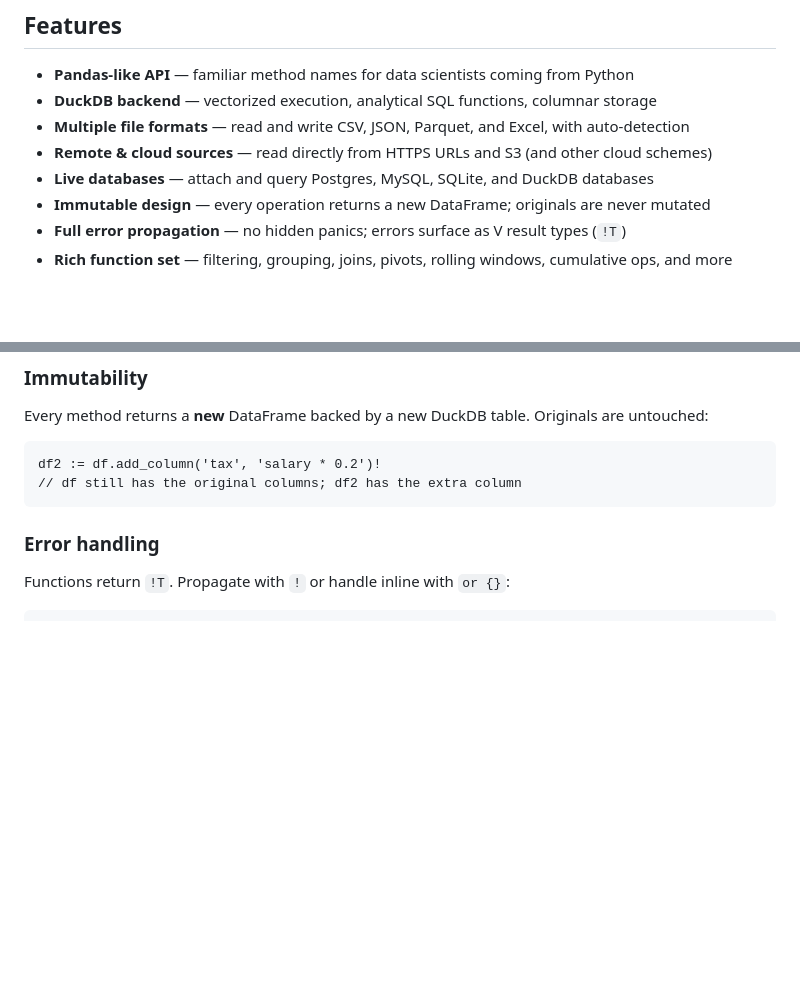
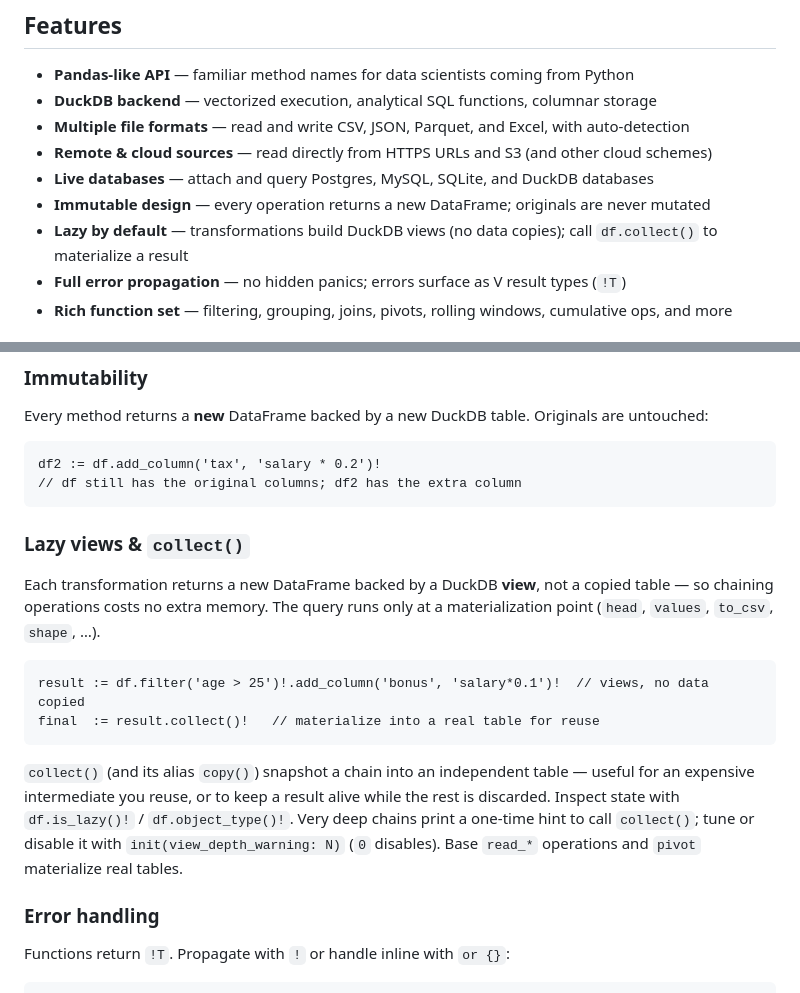
Before and after one commit to rodabt/vframes, a Markdown page: README.md, 2 parts joined by grey strips. GitHub-like rendering; blank space fills up the shorter version.

Commit message:
docs: document lazy views and collect()

````diff
--- a/README.md
+++ b/README.md
@@ -14,6 +14,7 @@ VFrames provides a familiar data-manipulation API for V developers, backed by an
 - **Remote & cloud sources** — read directly from HTTPS URLs and S3 (and other cloud schemes)
 - **Live databases** — attach and query Postgres, MySQL, SQLite, and DuckDB databases
 - **Immutable design** — every operation returns a new DataFrame; originals are never mutated
+- **Lazy by default** — transformations build DuckDB views (no data copies); call `df.collect()` to materialize a result
 - **Full error propagation** — no hidden panics; errors surface as V result types (`!T`)
 - **Rich function set** — filtering, grouping, joins, pivots, rolling windows, cumulative ops, and more
 
@@ -94,6 +95,24 @@ Every method returns a **new** DataFrame backed by a new DuckDB table. Originals
 df2 := df.add_column('tax', 'salary * 0.2')!
 // df still has the original columns; df2 has the extra column
 ```
+
+### Lazy views & `collect()`
+
+Each transformation returns a new DataFrame backed by a DuckDB **view**, not a
+copied table — so chaining operations costs no extra memory. The query runs only
+at a materialization point (`head`, `values`, `to_csv`, `shape`, …).
+
+```v
+result := df.filter('age > 25')!.add_column('bonus', 'salary*0.1')!  // views, no data copied
+final  := result.collect()!   // materialize into a real table for reuse
+```
+
+`collect()` (and its alias `copy()`) snapshot a chain into an independent table —
+useful for an expensive intermediate you reuse, or to keep a result alive while
+the rest is discarded. Inspect state with `df.is_lazy()!` / `df.object_type()!`.
+Very deep chains print a one-time hint to call `collect()`; tune or disable it
+with `init(view_depth_warning: N)` (`0` disables). Base `read_*` operations and
+`pivot` materialize real tables.
 
 ### Error handling
 
````
Also changed, not shown: IMPLEMENTATION_ROADMAP.md (+2 -4 lines), TUTORIAL.md (+18 -0 lines).
